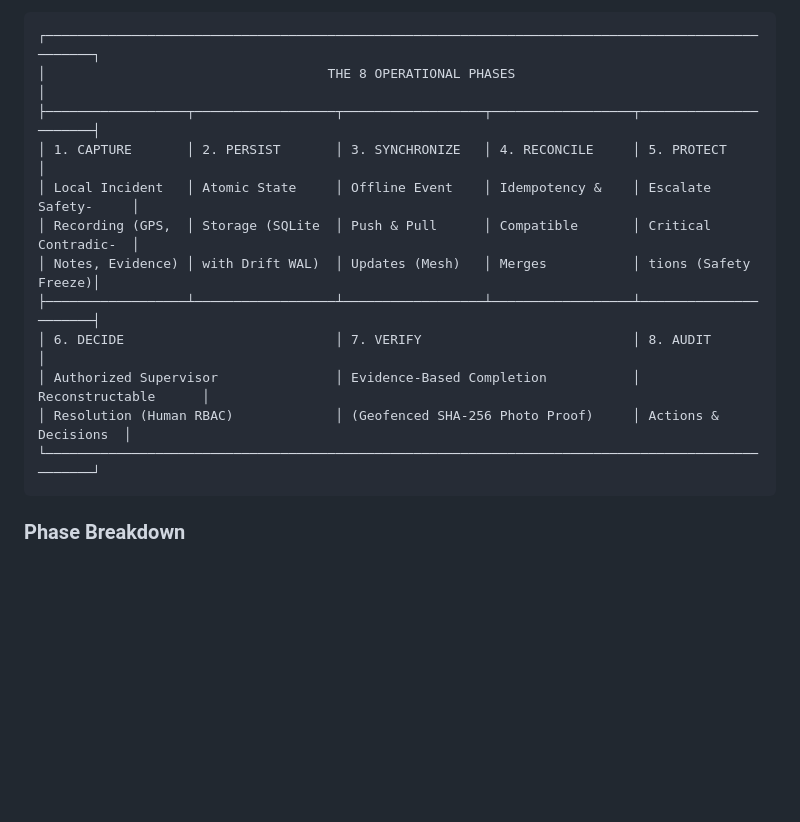
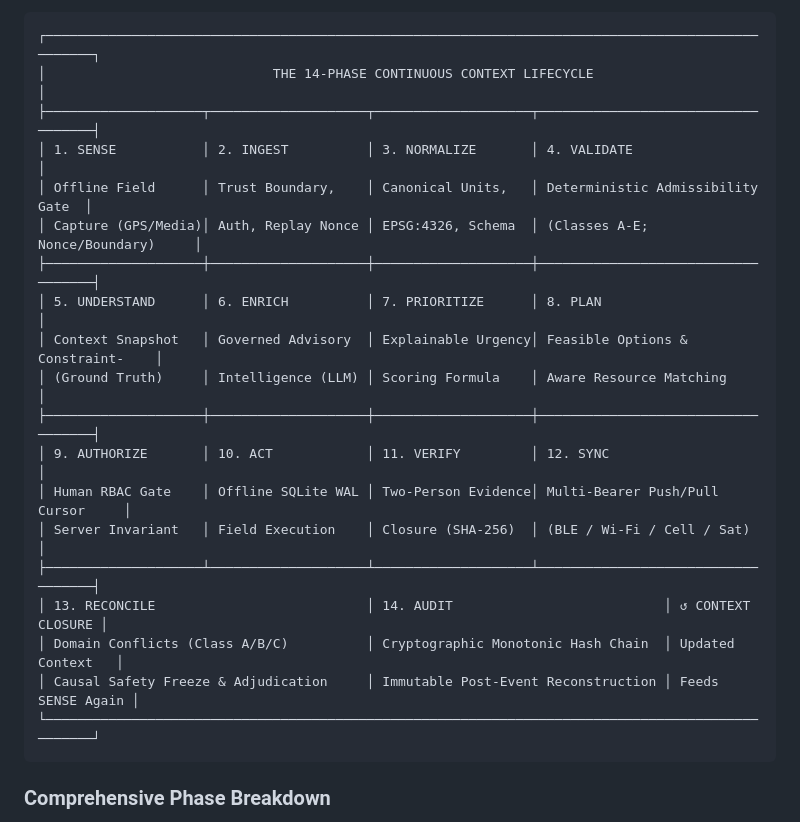
Before and after one commit to Hellthefox808/ShiVi-D, a Markdown page: README.md, the part around one of its changes. GitHub-like rendering; blank space fills up the shorter version.

````diff
--- a/README.md
+++ b/README.md
@@ -77,18 +93,25 @@ Report ──► Prioritize ──► Assign ──► Execute ──► Sync
 
 ```text
 ┌──────────────────────────────────────────────────────────────────────────────────────────────────┐
-│                                    THE 8 OPERATIONAL PHASES                                      │
-├──────────────────┬──────────────────┬──────────────────┬──────────────────┬──────────────────────┤
-│ 1. CAPTURE       │ 2. PERSIST       │ 3. SYNCHRONIZE   │ 4. RECONCILE     │ 5. PROTECT           │
-│ Local Incident   │ Atomic State     │ Offline Event    │ Idempotency &    │ Escalate Safety-     │
-│ Recording (GPS,  │ Storage (SQLite  │ Push & Pull      │ Compatible       │ Critical Contradic-  │
-│ Notes, Evidence) │ with Drift WAL)  │ Updates (Mesh)   │ Merges           │ tions (Safety Freeze)│
-├──────────────────┴──────────────────┴──────────────────┴──────────────────┴──────────────────────┤
-│ 6. DECIDE                           │ 7. VERIFY                           │ 8. AUDIT             │
-│ Authorized Supervisor               │ Evidence-Based Completion           │ Reconstructable      │
-│ Resolution (Human RBAC)             │ (Geofenced SHA-256 Photo Proof)     │ Actions & Decisions  │
+│                             THE 14-PHASE CONTINUOUS CONTEXT LIFECYCLE                            │
+├────────────────────┬────────────────────┬────────────────────┬───────────────────────────────────┤
+│ 1. SENSE           │ 2. INGEST          │ 3. NORMALIZE       │ 4. VALIDATE                       │
+│ Offline Field      │ Trust Boundary,    │ Canonical Units,   │ Deterministic Admissibility Gate  │
+│ Capture (GPS/Media)│ Auth, Replay Nonce │ EPSG:4326, Schema  │ (Classes A-E; Nonce/Boundary)     │
+├────────────────────┼────────────────────┼────────────────────┼───────────────────────────────────┤
+│ 5. UNDERSTAND      │ 6. ENRICH          │ 7. PRIORITIZE      │ 8. PLAN                           │
+│ Context Snapshot   │ Governed Advisory  │ Explainable Urgency│ Feasible Options & Constraint-    │
+│ (Ground Truth)     │ Intelligence (LLM) │ Scoring Formula    │ Aware Resource Matching           │
+├────────────────────┼────────────────────┼────────────────────┼───────────────────────────────────┤
+│ 9. AUTHORIZE       │ 10. ACT            │ 11. VERIFY         │ 12. SYNC                          │
+│ Human RBAC Gate    │ Offline SQLite WAL │ Two-Person Evidence│ Multi-Bearer Push/Pull Cursor     │
+│ Server Invariant   │ Field Execution    │ Closure (SHA-256)  │ (BLE / Wi-Fi / Cell / Sat)        │
+├────────────────────┴────────────────────┴────────────────────┴───────────────────────────────────┤
+│ 13. RECONCILE                           │ 14. AUDIT                           │ ↺ CONTEXT CLOSURE │
+│ Domain Conflicts (Class A/B/C)          │ Cryptographic Monotonic Hash Chain  │ Updated Context   │
+│ Causal Safety Freeze & Adjudication     │ Immutable Post-Event Reconstruction │ Feeds SENSE Again │
 └──────────────────────────────────────────────────────────────────────────────────────────────────┘
 ```
 
-### Phase Breakdown
+### Comprehensive Phase Breakdown
 
````
Also changed, not shown: other parts of README.md (+72 -35 lines).
